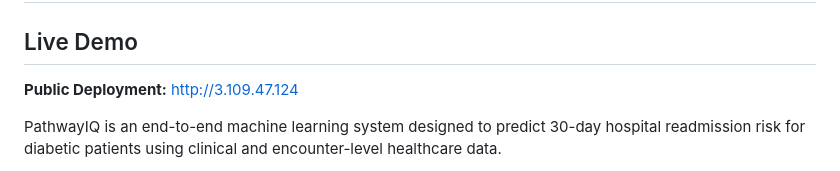
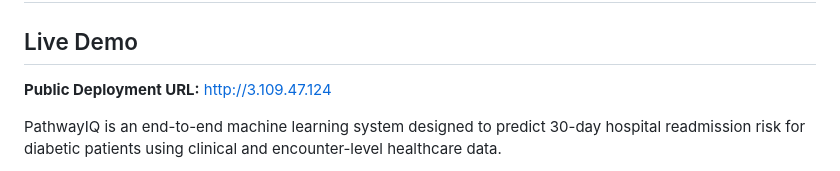
Before and after one commit to Himanshu-2678/pathwayIQ, a Markdown page: README.md, the part around the change. GitHub-like rendering.

Commit message:
Update README for clarity on deployment URL

```diff
--- a/README.md
+++ b/README.md
@@ -2,7 +2,7 @@
 
 ## Live Demo
 
-**Public Deployment:** http://3.109.47.124
+**Public Deployment URL:** http://3.109.47.124
 
 
 PathwayIQ is an end-to-end machine learning system designed to predict 30-day hospital readmission risk for diabetic patients using clinical and encounter-level healthcare data.
```
